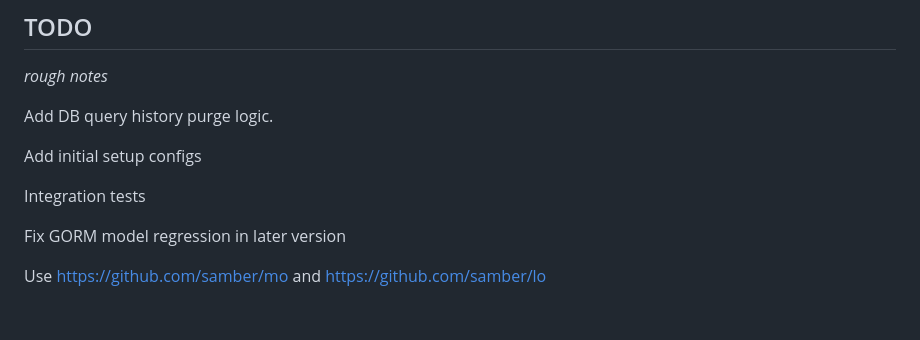
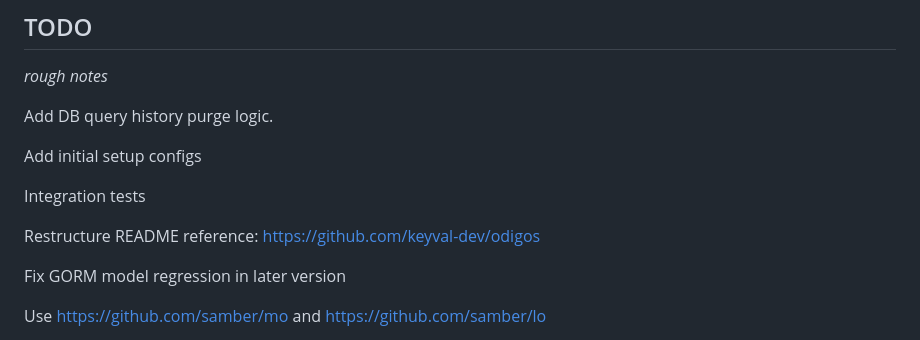
Before and after one commit to razorpay/trino-gateway, a Markdown page: README.md, the part around the change. GitHub-like rendering; blank space fills up the shorter version.

Commit message:
wip: README

```diff
--- a/README.md
+++ b/README.md
@@ -188,6 +188,8 @@ Add initial setup configs
 
 Integration tests
 
+Restructure README reference: https://github.com/keyval-dev/odigos
+
 Fix GORM model regression in later version
 
 Use https://github.com/samber/mo and https://github.com/samber/lo
```
